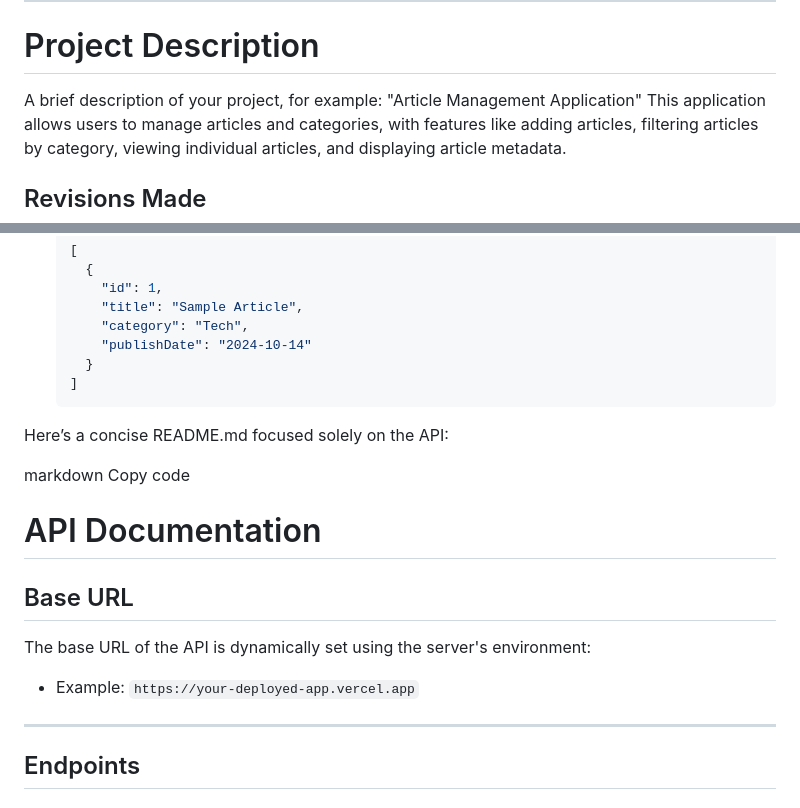
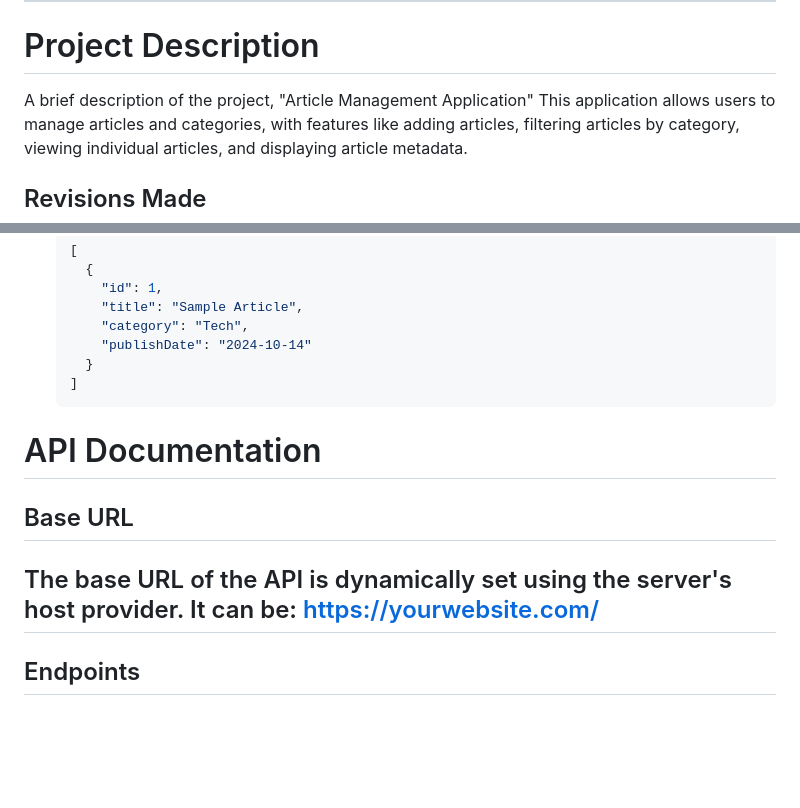
Before and after one commit to aakritisapkota15/article_latest, a Markdown page: README.MD, 2 parts joined by grey strips. Drawn GitHub-style; blank space fills up the shorter version.

````diff
--- a/README.MD
+++ b/README.MD
@@ -25,7 +25,7 @@ https://article-latest.vercel.app/articles
 
 # Project Description
 
-A brief description of your project, for example: "Article Management Application"
+A brief description of the project, "Article Management Application"
 This application allows users to manage articles and categories, with features like adding articles, filtering articles by category, viewing individual articles, and displaying article metadata.
 
 ## Revisions Made
@@ -80,19 +80,12 @@ This application allows users to manage articles and categories, with features l
   ]
   ```
 
-Here’s a concise README.md focused solely on the API:
-
-markdown
-Copy code
-
 # API Documentation
 
 ## Base URL
 
-The base URL of the API is dynamically set using the server's environment:
-
-- Example: `https://your-deployed-app.vercel.app`
-
+The base URL of the API is dynamically set using the server's host provider.
+It can be: https://yourwebsite.com/
 ---
 
 ## Endpoints
````
